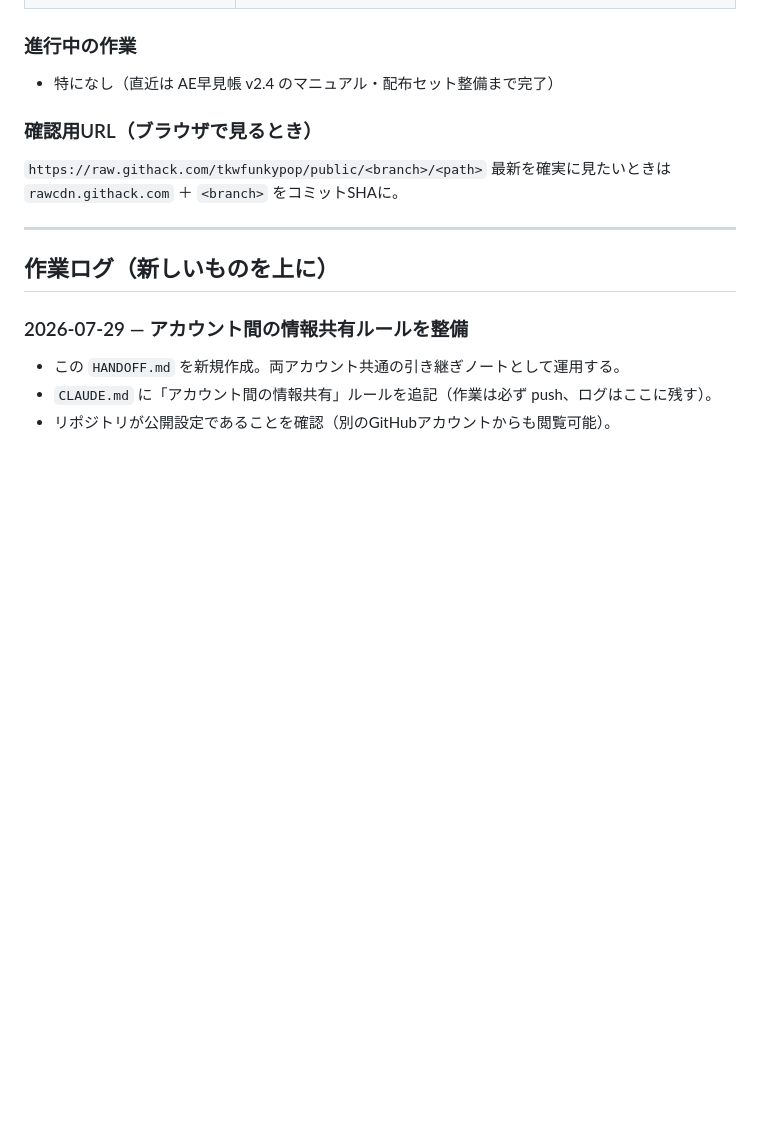
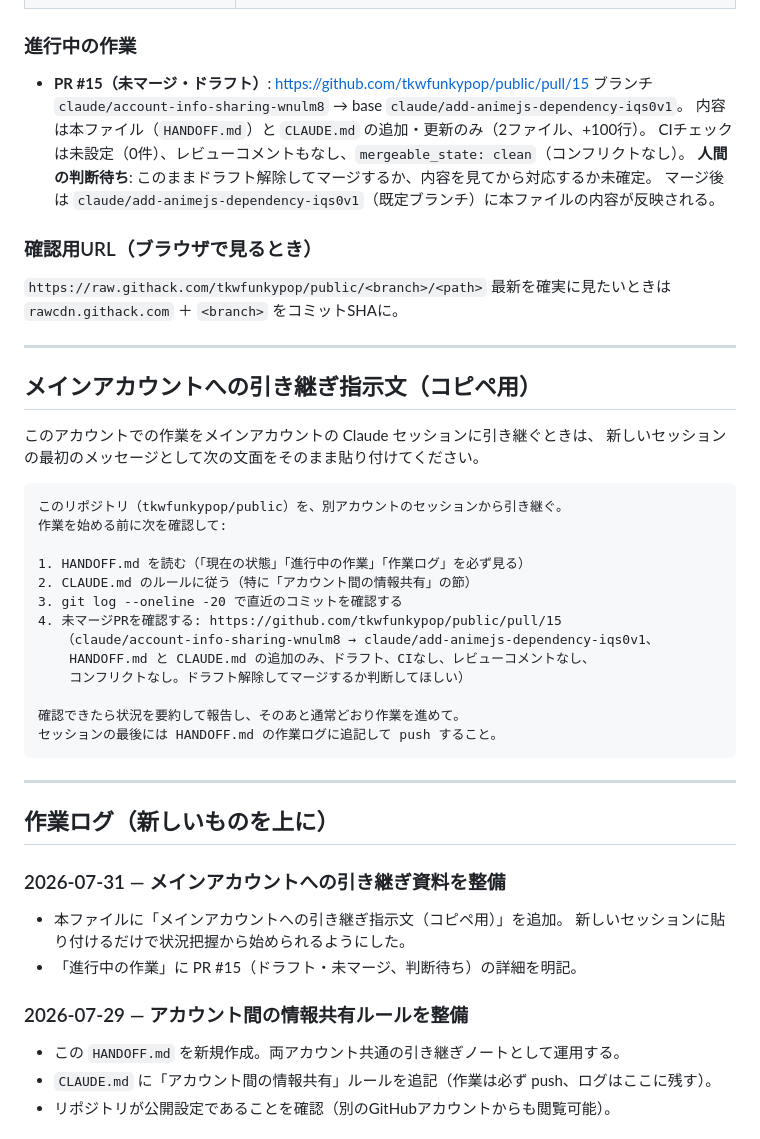
Before and after one commit to tkwfunkypop/public, a Markdown page: HANDOFF.md, the part around one of its changes. Drawn GitHub-style; blank space fills up the shorter version.

Commit message:
メインアカウントへの引き継ぎ用の指示文と現在状況を追記
- コピペで使える引き継ぎ指示文をHANDOFF.mdに追加し、新しいセッションが
  状況把握から始められるようにした。
- 「進行中の作業」にPR #15（ドラフト・未マージ、判断待ち）の詳細を明記。

Co-Authored-By: Claude Sonnet 5 <noreply@anthropic.com>
Claude-Session: https://claude.ai/code/session_01QDrVFLfCit8R26CAyyMzFZ

````diff
--- a/HANDOFF.md
+++ b/HANDOFF.md
@@ -40,7 +40,12 @@
 
 ### 進行中の作業
 
-- 特になし（直近は AE早見帳 v2.4 のマニュアル・配布セット整備まで完了）
+- **PR #15（未マージ・ドラフト）**: <https://github.com/tkwfunkypop/public/pull/15>
+  ブランチ `claude/account-info-sharing-wnulm8` → base `claude/add-animejs-dependency-iqs0v1`。
+  内容は本ファイル（`HANDOFF.md`）と `CLAUDE.md` の追加・更新のみ（2ファイル、+100行）。
+  CIチェックは未設定（0件）、レビューコメントもなし、`mergeable_state: clean`（コンフリクトなし）。
+  **人間の判断待ち**: このままドラフト解除してマージするか、内容を見てから対応するか未確定。
+  マージ後は `claude/add-animejs-dependency-iqs0v1`（既定ブランチ）に本ファイルの内容が反映される。
 
 ### 確認用URL（ブラウザで見るとき）
 
@@ -49,7 +54,35 @@
 
 ---
 
+## メインアカウントへの引き継ぎ指示文（コピペ用）
+
+このアカウントでの作業をメインアカウントの Claude セッションに引き継ぐときは、
+新しいセッションの最初のメッセージとして次の文面をそのまま貼り付けてください。
+
+```
+このリポジトリ（tkwfunkypop/public）を、別アカウントのセッションから引き継ぐ。
+作業を始める前に次を確認して:
+
+1. HANDOFF.md を読む（「現在の状態」「進行中の作業」「作業ログ」を必ず見る）
+2. CLAUDE.md のルールに従う（特に「アカウント間の情報共有」の節）
+3. git log --oneline -20 で直近のコミットを確認する
+4. 未マージPRを確認する: https://github.com/tkwfunkypop/public/pull/15
+   （claude/account-info-sharing-wnulm8 → claude/add-animejs-dependency-iqs0v1、
+    HANDOFF.md と CLAUDE.md の追加のみ、ドラフト、CIなし、レビューコメントなし、
+    コンフリクトなし。ドラフト解除してマージするか判断してほしい）
+
+確認できたら状況を要約して報告し、そのあと通常どおり作業を進めて。
+セッションの最後には HANDOFF.md の作業ログに追記して push すること。
+```
+
+---
+
 ## 作業ログ（新しいものを上に）
+
+### 2026-07-31 — メインアカウントへの引き継ぎ資料を整備
+- 本ファイルに「メインアカウントへの引き継ぎ指示文（コピペ用）」を追加。
+  新しいセッションに貼り付けるだけで状況把握から始められるようにした。
+- 「進行中の作業」に PR #15（ドラフト・未マージ、判断待ち）の詳細を明記。
 
 ### 2026-07-29 — アカウント間の情報共有ルールを整備
 - この `HANDOFF.md` を新規作成。両アカウント共通の引き継ぎノートとして運用する。
````
Also changed, not shown: other parts of HANDOFF.md (+1 -1 lines).
